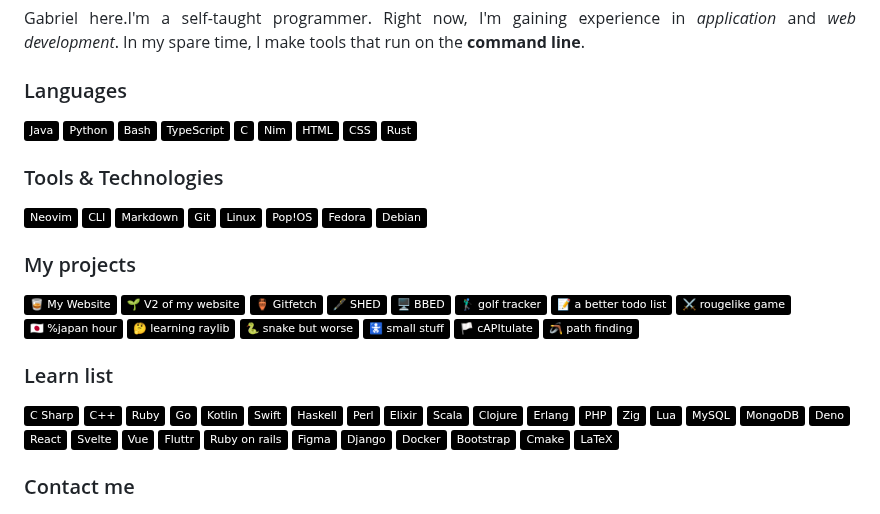
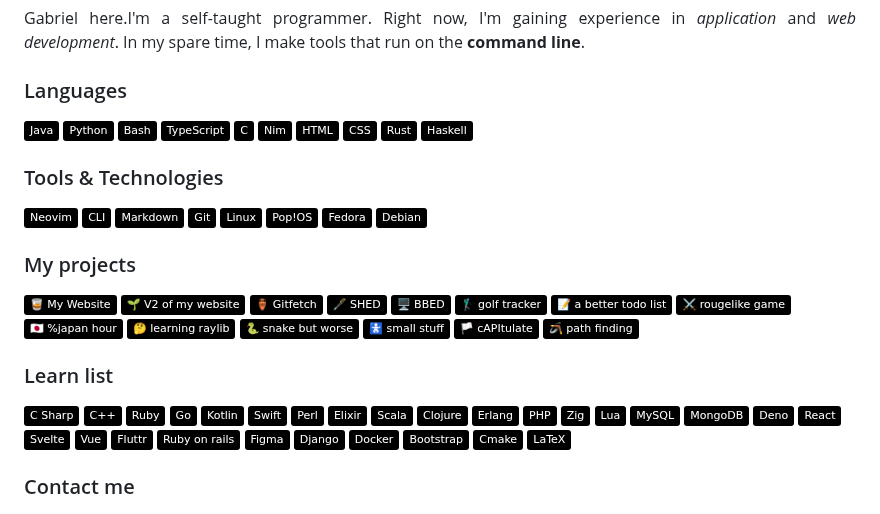
Before and after one commit to gongahkia/gongahkia, a Markdown page: README.md, the part around the change. Drawn GitHub-style; badges without logos.

```diff
--- a/README.md
+++ b/README.md
@@ -15,6 +15,8 @@
 ![HTML](https://img.shields.io/badge/-HTML-000?&logo=html5)
 ![CSS](https://img.shields.io/badge/-CSS-000?&logo=css3)
 ![Rust](https://img.shields.io/badge/-Rust-000?&logo=rust)
+![Haskell](https://img.shields.io/badge/-Haskell-000?&logo=haskell)
+
 
 ### Tools & Technologies
 
@@ -52,7 +54,6 @@
 ![Go](https://img.shields.io/badge/-Go-000?&logo=go)
 ![Kotlin](https://img.shields.io/badge/-Kotlin-000?&logo=kotlin)
 ![Swift](https://img.shields.io/badge/-Swift-000?&logo=swift)
-![Haskell](https://img.shields.io/badge/-Haskell-000?&logo=haskell)
 ![Perl](https://img.shields.io/badge/-Perl-000?&logo=perl)
 ![Elixir](https://img.shields.io/badge/-Elixir-000?&logo=elixir)
 ![Scala](https://img.shields.io/badge/-Scala-000?&logo=scala)
```
